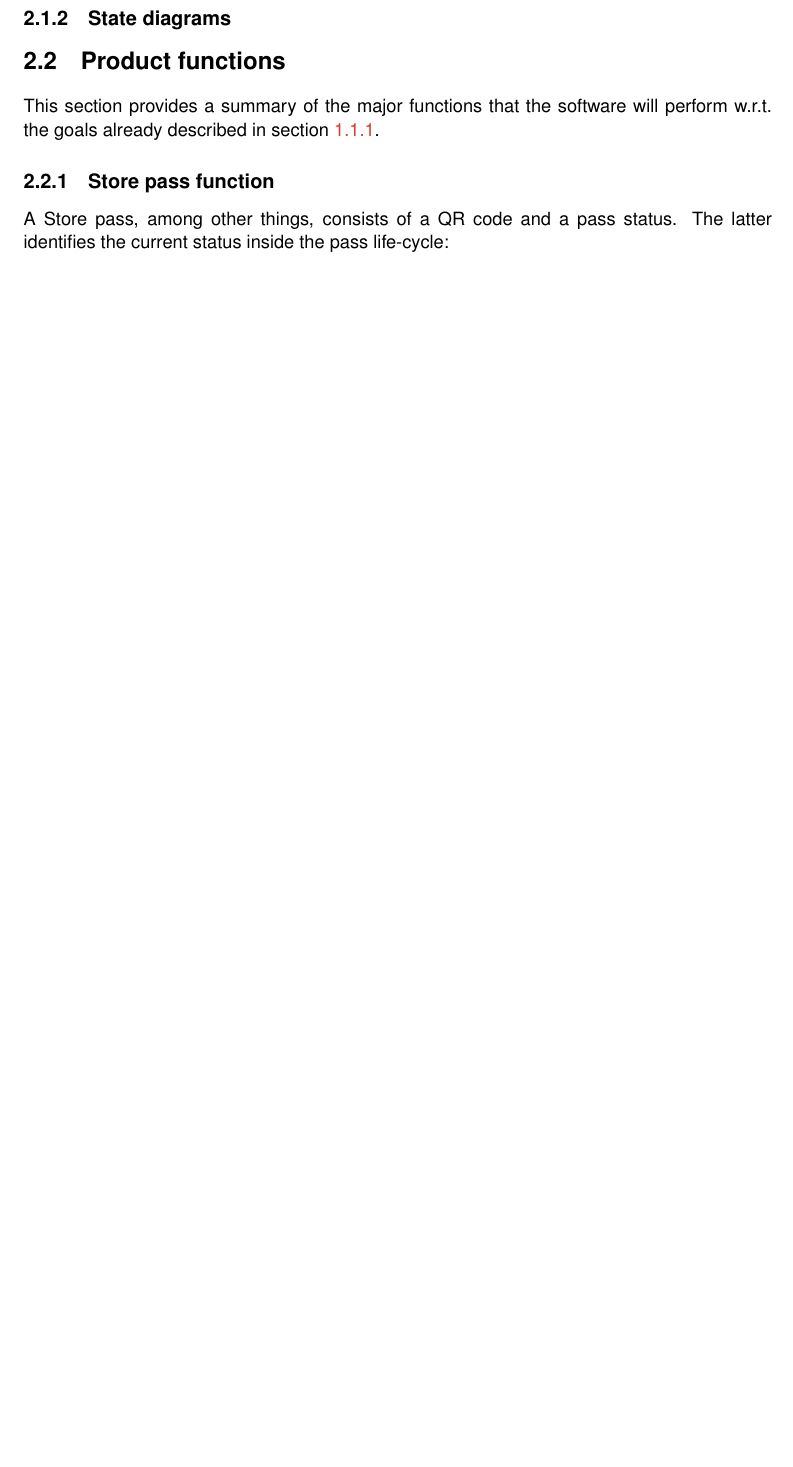
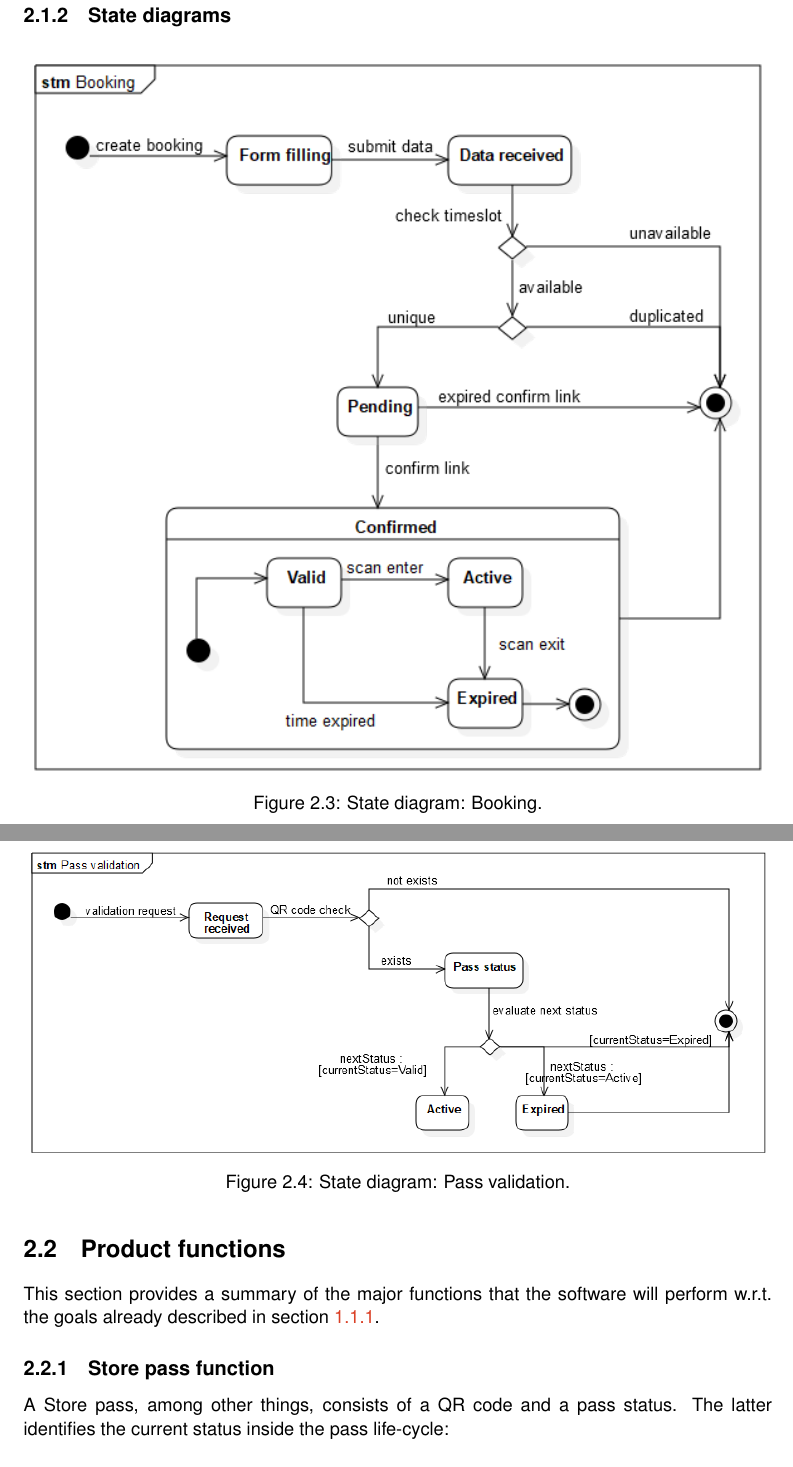
Before and after one commit to snegrini/CLup-SE2-Project-2021, a LaTeX book (RASD/RASD.tex, which reads RASD/chapters/2_overall_description.tex): part of page 12 of 50 before the commit and two parts of pages 12 and 13 of 52 after it, the two joined at a grey line, cut so that both start at the same text, the shorter picture padded with empty space. Compiled offline with pdfLaTeX.

Commit message:
Add state diagrams

```diff
--- a/RASD/chapters/2_overall_description.tex
+++ b/RASD/chapters/2_overall_description.tex
@@ -32,13 +32,27 @@ It is composed by a client part and a server part:
 \end{itemize}
 
 \subsection{Class diagram}
+
 \begin{figure}[H]
 	\centering
 	\includegraphics[width=\linewidth]{class_diagram}
 	\caption{Class diagram.}
 \end{figure}
 
+
 \subsection{State diagrams}
+
+\begin{figure}[H]
+	\centering
+	\includegraphics[width=\linewidth]{stm_booking}
+	\caption{State diagram: Booking.}
+\end{figure}
+
+\begin{figure}[H]
+	\centering
+	\includegraphics[width=\linewidth]{stm_pass_validation}
+	\caption{State diagram: Pass validation.}
+\end{figure}
 
 
 \section{Product functions}\label{desc:prodFunc}
```
Also changed, not shown: RASD/figures/stm_booking.png (added), RASD/figures/stm_pass_validation.png (added).
